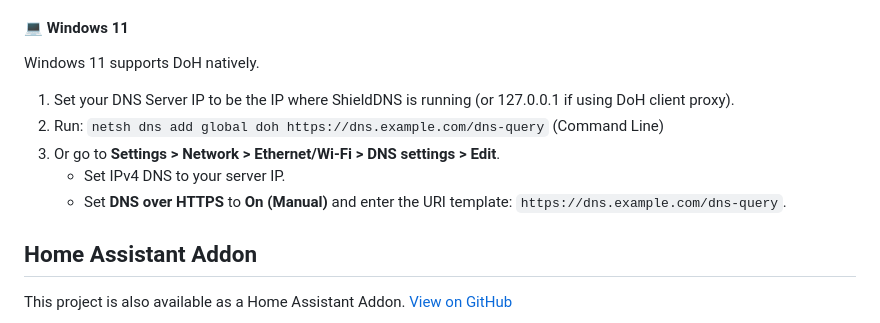
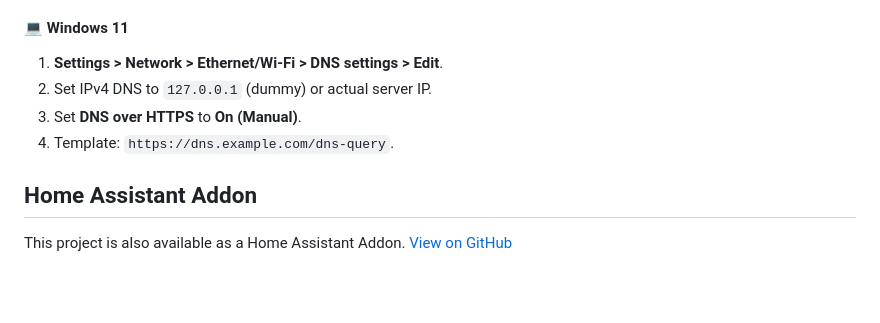
Before and after one commit to FaserF/ShieldDNS, a Markdown page: README.md, the part around the change printed below. Drawn GitHub-style; blank space fills up the shorter version.

```diff
--- a/README.md
+++ b/README.md
@@ -102,11 +127,9 @@ iOS does not natively support custom DoT/DoH in settings without a **Configurati
 
 #### 💻 Windows 11
-Windows 11 supports DoH natively.
-1.  Set your DNS Server IP to be the IP where ShieldDNS is running (or 127.0.0.1 if using DoH client proxy).
-2.  Run: `netsh dns add global doh https://dns.example.com/dns-query` (Command Line)
-3.  Or go to **Settings > Network > Ethernet/Wi-Fi > DNS settings > Edit**.
-    - Set IPv4 DNS to your server IP.
-    - Set **DNS over HTTPS** to **On (Manual)** and enter the URI template: `https://dns.example.com/dns-query`.
+1.  **Settings > Network > Ethernet/Wi-Fi > DNS settings > Edit**.
+2.  Set IPv4 DNS to `127.0.0.1` (dummy) or actual server IP.
+3.  Set **DNS over HTTPS** to **On (Manual)**.
+4.  Template: `https://dns.example.com/dns-query`.
 
 ## Home Assistant Addon
 This project is also available as a Home Assistant Addon.
```
Also changed, not shown: other parts of README.md (+45 -20 lines).
